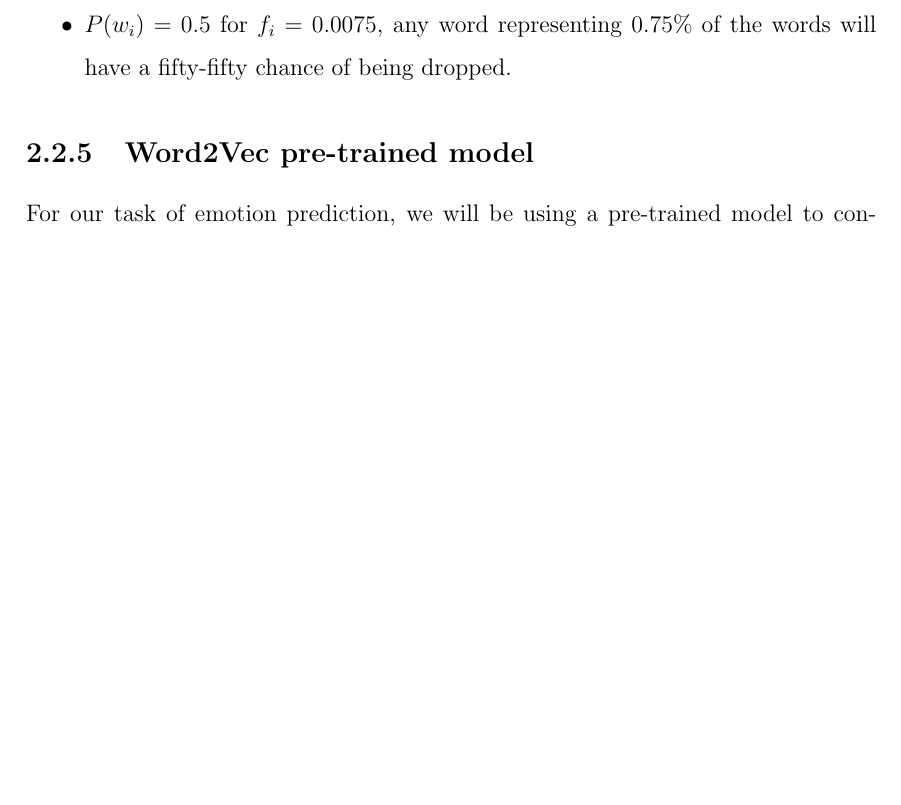
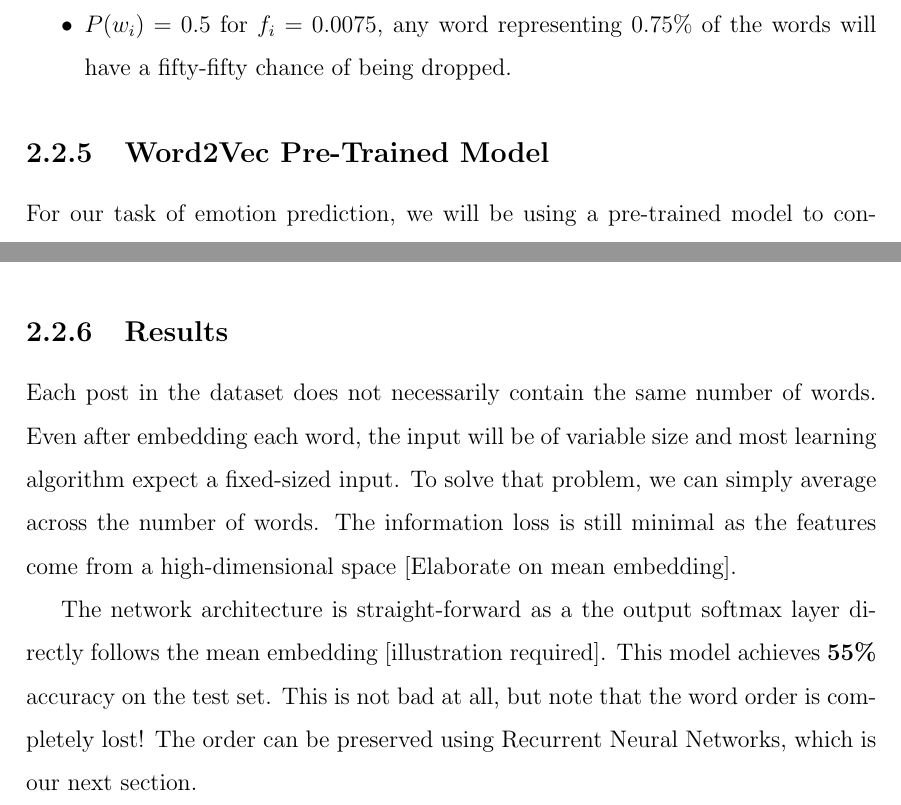
Before and after one commit to anthonyhu/tumblr-emotions, a LaTeX thesis (Thesis/thesis.tex, which reads Thesis/chapter4.tex): part of page 19 of 28 before the commit and two parts of pages 19 and 20 of 28 after it, the two joined at a grey line, cut so that both start at the same text, the shorter picture padded with empty space. Compiled offline with pdfLaTeX.

Commit message:
Wrote on results

```diff
--- a/Thesis/chapter4.tex
+++ b/Thesis/chapter4.tex
@@ -198,7 +198,7 @@ Note that the formula (\ref{subsampling}) is different from the one in \cite{wor
     \item $P(w_i) = 0.5$ for $f_i=0.0075$, any word representing 0.75\% of the words will have a fifty-fifty chance of being dropped.
 \end{itemize}
 
-\subsection{Word2Vec pre-trained model}
+\subsection{Word2Vec Pre-Trained Model}
 
 For our task of emotion prediction, we will be using a pre-trained model to convert the text in Tumblr posts into rich high-dimensional vectors. The model was trained on Google News dataset (aggregation of news from all around the world) containing about 100 billion words. Each word in the vocabulary (3 million words) are embedded into a 300 dimensional vector.
 
@@ -209,3 +209,8 @@ The skip-gram model had the following parameters:
     \item In Word Pairs and Phrases, $\delta$ is equal to 100, and the threshold is set to 100. The number of passes was not found [need to look].
     \item Subsampling threshold of $1\mathrm{e}{-3}.$
 \end{itemize}
+
+\subsection{Results}
+Each post in the dataset does not necessarily contain the same number of words. Even after embedding each word, the input will be of variable size and most learning algorithm expect a fixed-sized input. To solve that problem, we can simply average across the number of words. The information loss is still minimal as the features come from a high-dimensional space [Elaborate on mean embedding].
+
+The network architecture is straight-forward as a the output softmax layer directly follows the mean embedding [illustration required]. This model achieves \textbf{55\%} accuracy on the test set. This is not bad at all, but note that the word order is completely lost! The order can be preserved using Recurrent Neural Networks, which is our next section.
```
Also changed, not shown: Thesis/thesis.pdf.
